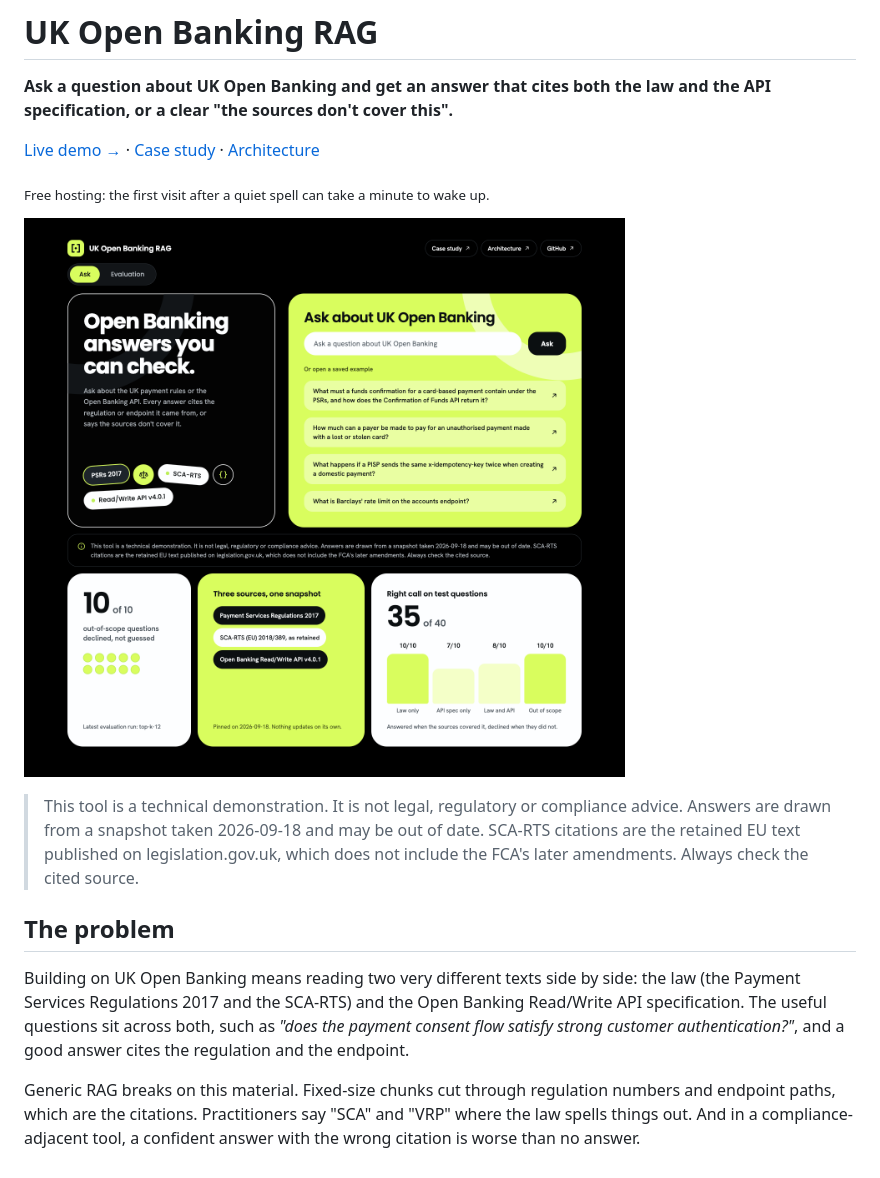
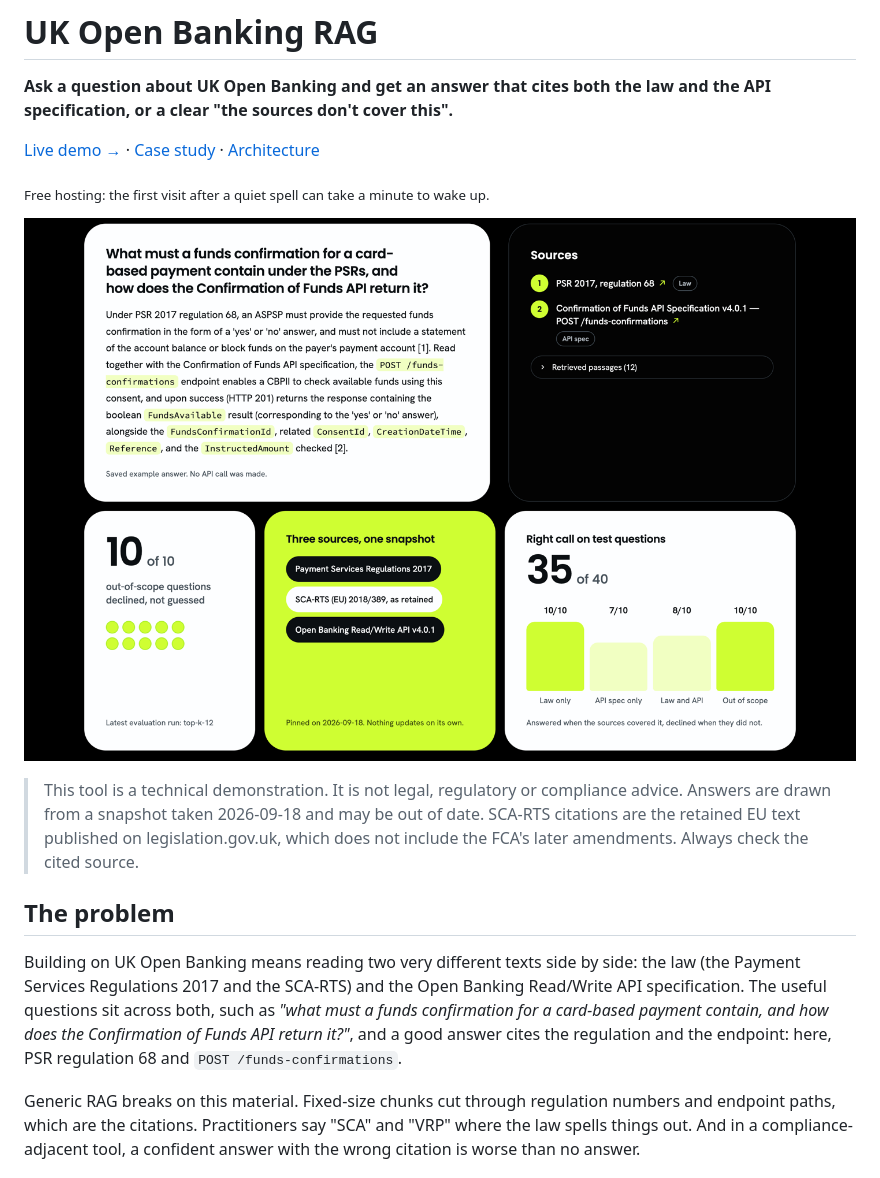
Before and after one commit to rochak779/open-banking-rag, a Markdown page: README.md, the part around one of its changes. Drawn GitHub-style; pictures changed too: docs/readme/screenshot.png.

```diff
--- a/README.md
+++ b/README.md
@@ -12,7 +12,7 @@
 
 ## The problem
 
-Building on UK Open Banking means reading two very different texts side by side: the law (the Payment Services Regulations 2017 and the SCA-RTS) and the Open Banking Read/Write API specification. The useful questions sit across both, such as *"does the payment consent flow satisfy strong customer authentication?"*, and a good answer cites the regulation and the endpoint.
+Building on UK Open Banking means reading two very different texts side by side: the law (the Payment Services Regulations 2017 and the SCA-RTS) and the Open Banking Read/Write API specification. The useful questions sit across both, such as *"what must a funds confirmation for a card-based payment contain, and how does the Confirmation of Funds API return it?"*, and a good answer cites the regulation and the endpoint: here, PSR regulation 68 and `POST /funds-confirmations`.
 
 Generic RAG breaks on this material. Fixed-size chunks cut through regulation numbers and endpoint paths, which are the citations. Practitioners say "SCA" and "VRP" where the law spells things out. And in a compliance-adjacent tool, a confident answer with the wrong citation is worse than no answer.
 
```
Also changed, not shown: other parts of README.md (+1 -1 lines).
